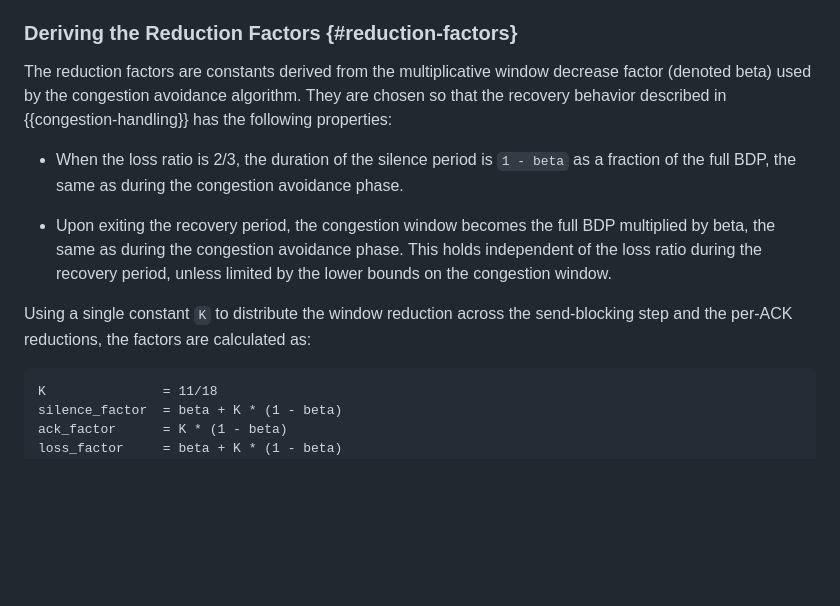
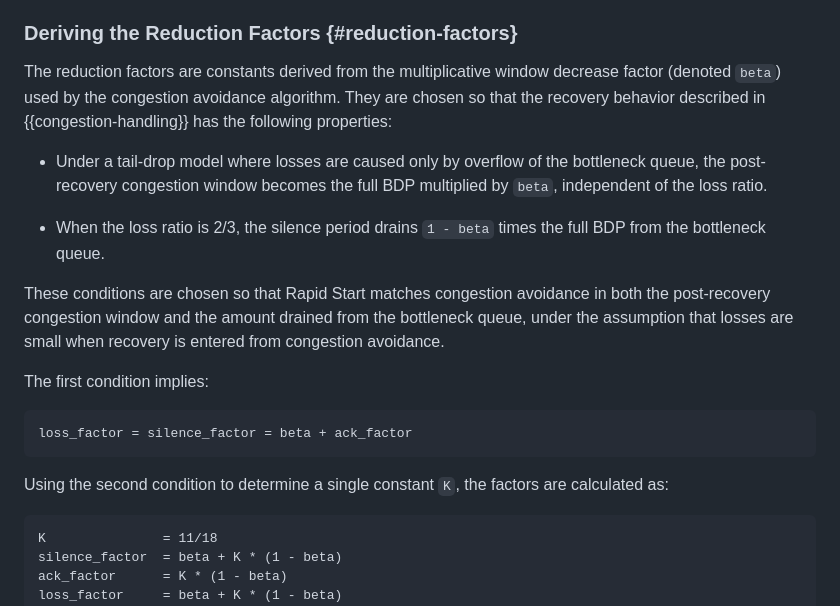
Before and after one commit to kazuho/draft-kazuho-ccwg-rapid-start, a Markdown page: draft-kazuho-ccwg-rapid-start.md, the part around the change. GitHub-like rendering; blank space fills up the shorter version.

Commit message:
revise explanation

```diff
--- a/draft-kazuho-ccwg-rapid-start.md
+++ b/draft-kazuho-ccwg-rapid-start.md
@@ -207,21 +207,30 @@ rules.
 ### Deriving the Reduction Factors {#reduction-factors}
 
 The reduction factors are constants derived from the multiplicative window
-decrease factor (denoted beta) used by the congestion avoidance algorithm. They
-are chosen so that the recovery behavior described in {{congestion-handling}}
-has the following properties:
+decrease factor (denoted `beta`) used by the congestion avoidance algorithm.
+They are chosen so that the recovery behavior described in
+{{congestion-handling}} has the following properties:
 
-* When the loss ratio is 2/3, the duration of the silence period is `1 - beta`
-  as a fraction of the full BDP, the same as during the congestion avoidance
-  phase.
+* Under a tail-drop model where losses are caused only by overflow of the
+  bottleneck queue, the post-recovery congestion window becomes the full BDP
+  multiplied by `beta`, independent of the loss ratio.
 
-* Upon exiting the recovery period, the congestion window becomes the full BDP
-  multiplied by beta, the same as during the congestion avoidance phase. This
-  holds independent of the loss ratio during the recovery period, unless limited
-  by the lower bounds on the congestion window.
+* When the loss ratio is 2/3, the silence period drains `1 - beta` times the
+  full BDP from the bottleneck queue.
 
-Using a single constant `K` to distribute the window reduction across the
-send-blocking step and the per-ACK reductions, the factors are calculated as:
+These conditions are chosen so that Rapid Start matches congestion
+avoidance in both the post-recovery congestion window and the amount drained
+from the bottleneck queue, under the assumption that losses are small when
+recovery is entered from congestion avoidance.
+
+The first condition implies:
+
+~~~pseudocode
+loss_factor = silence_factor = beta + ack_factor
+~~~
+
+Using the second condition to determine a single constant `K`, the factors are
+calculated as:
 
 ~~~pseudocode
 K               = 11/18
```
